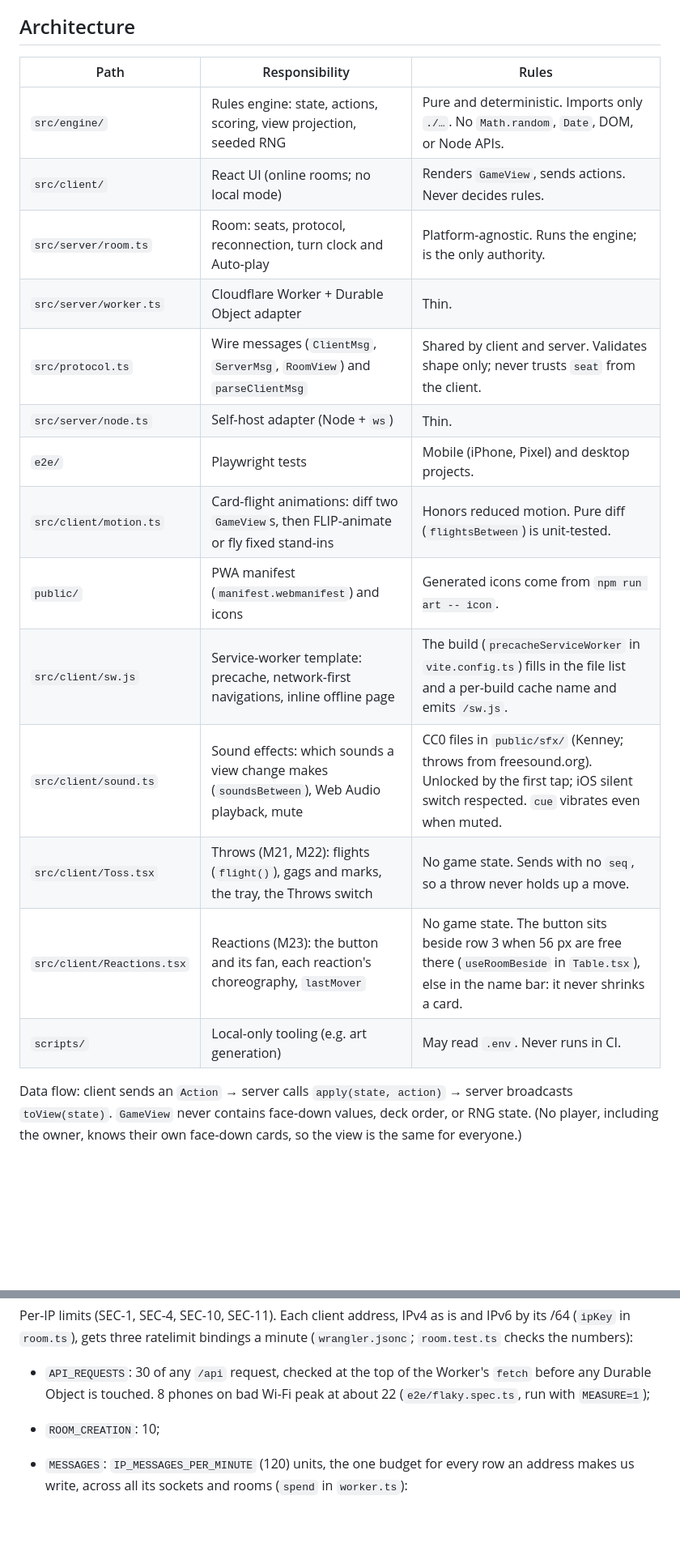
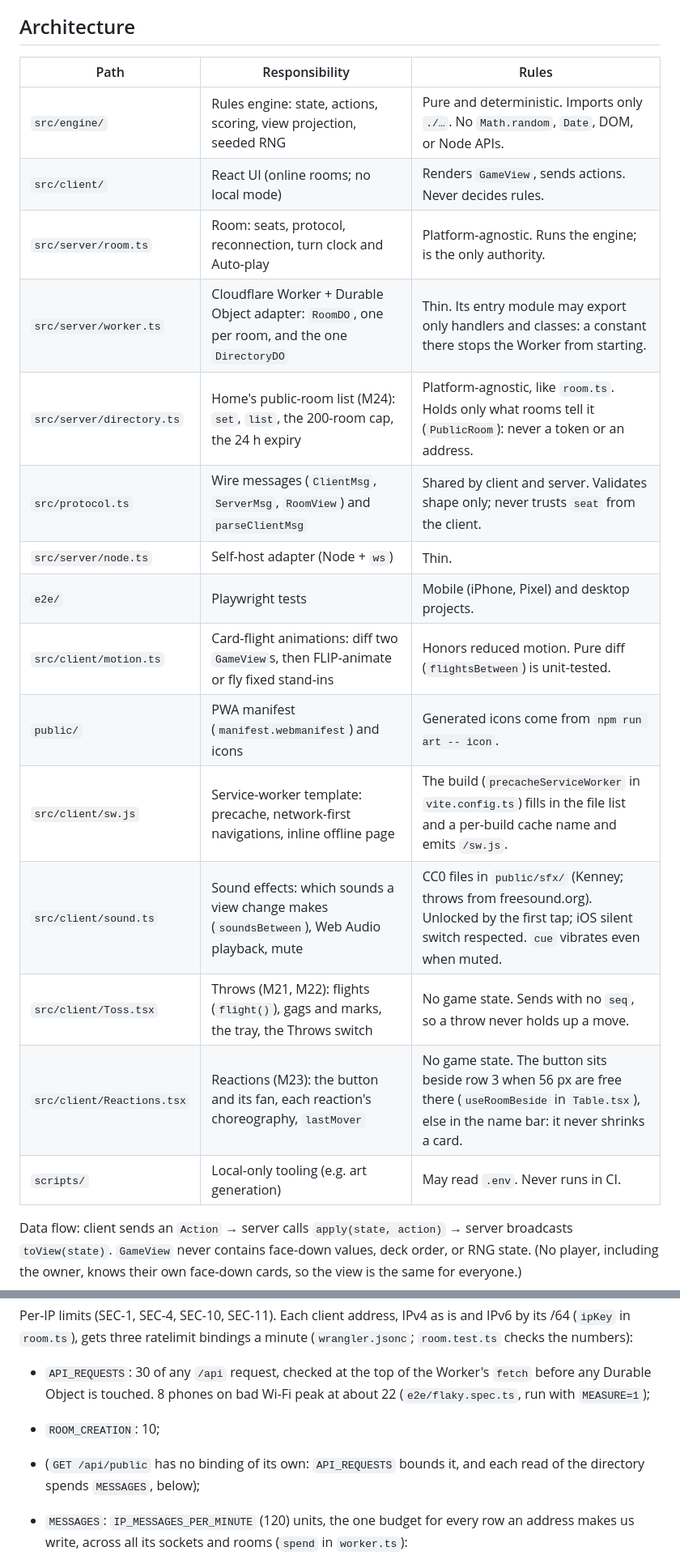
Before and after one commit to jack1590/skyjo-online, a Markdown page: AGENTS.md, 2 parts joined by grey strips. Shown at 81% size. Drawn GitHub-style; blank space fills up the shorter version.

```diff
--- a/AGENTS.md
+++ b/AGENTS.md
@@ -8,22 +8,23 @@ A phone-first, real-time multiplayer card game based on Skyjo's mechanics. 2–8
 
 ## Architecture
 
-| Path                       | Responsibility                                                                              | Rules                                                                                                                                                   |
-| -------------------------- | ------------------------------------------------------------------------------------------- | ------------------------------------------------------------------------------------------------------------------------------------------------------- |
-| `src/engine/`              | Rules engine: state, actions, scoring, view projection, seeded RNG                          | Pure and deterministic. Imports only `./…`. No `Math.random`, `Date`, DOM, or Node APIs.                                                                |
-| `src/client/`              | React UI (online rooms; no local mode)                                                      | Renders `GameView`, sends actions. Never decides rules.                                                                                                 |
-| `src/server/room.ts`       | Room: seats, protocol, reconnection, turn clock and Auto-play                               | Platform-agnostic. Runs the engine; is the only authority.                                                                                              |
-| `src/server/worker.ts`     | Cloudflare Worker + Durable Object adapter                                                  | Thin.                                                                                                                                                   |
-| `src/protocol.ts`          | Wire messages (`ClientMsg`, `ServerMsg`, `RoomView`) and `parseClientMsg`                   | Shared by client and server. Validates shape only; never trusts `seat` from the client.                                                                 |
-| `src/server/node.ts`       | Self-host adapter (Node + `ws`)                                                             | Thin.                                                                                                                                                   |
-| `e2e/`                     | Playwright tests                                                                            | Mobile (iPhone, Pixel) and desktop projects.                                                                                                            |
-| `src/client/motion.ts`     | Card-flight animations: diff two `GameView`s, then FLIP-animate or fly fixed stand-ins      | Honors reduced motion. Pure diff (`flightsBetween`) is unit-tested.                                                                                     |
-| `public/`                  | PWA manifest (`manifest.webmanifest`) and icons                                             | Generated icons come from `npm run art -- icon`.                                                                                                        |
-| `src/client/sw.js`         | Service-worker template: precache, network-first navigations, inline offline page           | The build (`precacheServiceWorker` in `vite.config.ts`) fills in the file list and a per-build cache name and emits `/sw.js`.                           |
-| `src/client/sound.ts`      | Sound effects: which sounds a view change makes (`soundsBetween`), Web Audio playback, mute | CC0 files in `public/sfx/` (Kenney; throws from freesound.org). Unlocked by the first tap; iOS silent switch respected. `cue` vibrates even when muted. |
-| `src/client/Toss.tsx`      | Throws (M21, M22): flights (`flight()`), gags and marks, the tray, the Throws switch        | No game state. Sends with no `seq`, so a throw never holds up a move.                                                                                   |
-| `src/client/Reactions.tsx` | Reactions (M23): the button and its fan, each reaction's choreography, `lastMover`          | No game state. The button sits beside row 3 when 56 px are free there (`useRoomBeside` in `Table.tsx`), else in the name bar: it never shrinks a card.  |
-| `scripts/`                 | Local-only tooling (e.g. art generation)                                                    | May read `.env`. Never runs in CI.                                                                                                                      |
+| Path                       | Responsibility                                                                                | Rules                                                                                                                                                   |
+| -------------------------- | --------------------------------------------------------------------------------------------- | ------------------------------------------------------------------------------------------------------------------------------------------------------- |
+| `src/engine/`              | Rules engine: state, actions, scoring, view projection, seeded RNG                            | Pure and deterministic. Imports only `./…`. No `Math.random`, `Date`, DOM, or Node APIs.                                                                |
+| `src/client/`              | React UI (online rooms; no local mode)                                                        | Renders `GameView`, sends actions. Never decides rules.                                                                                                 |
+| `src/server/room.ts`       | Room: seats, protocol, reconnection, turn clock and Auto-play                                 | Platform-agnostic. Runs the engine; is the only authority.                                                                                              |
+| `src/server/worker.ts`     | Cloudflare Worker + Durable Object adapter: `RoomDO`, one per room, and the one `DirectoryDO` | Thin. Its entry module may export only handlers and classes: a constant there stops the Worker from starting.                                           |
+| `src/server/directory.ts`  | Home's public-room list (M24): `set`, `list`, the 200-room cap, the 24 h expiry               | Platform-agnostic, like `room.ts`. Holds only what rooms tell it (`PublicRoom`): never a token or an address.                                           |
+| `src/protocol.ts`          | Wire messages (`ClientMsg`, `ServerMsg`, `RoomView`) and `parseClientMsg`                     | Shared by client and server. Validates shape only; never trusts `seat` from the client.                                                                 |
+| `src/server/node.ts`       | Self-host adapter (Node + `ws`)                                                               | Thin.                                                                                                                                                   |
+| `e2e/`                     | Playwright tests                                                                              | Mobile (iPhone, Pixel) and desktop projects.                                                                                                            |
+| `src/client/motion.ts`     | Card-flight animations: diff two `GameView`s, then FLIP-animate or fly fixed stand-ins        | Honors reduced motion. Pure diff (`flightsBetween`) is unit-tested.                                                                                     |
+| `public/`                  | PWA manifest (`manifest.webmanifest`) and icons                                               | Generated icons come from `npm run art -- icon`.                                                                                                        |
+| `src/client/sw.js`         | Service-worker template: precache, network-first navigations, inline offline page             | The build (`precacheServiceWorker` in `vite.config.ts`) fills in the file list and a per-build cache name and emits `/sw.js`.                           |
+| `src/client/sound.ts`      | Sound effects: which sounds a view change makes (`soundsBetween`), Web Audio playback, mute   | CC0 files in `public/sfx/` (Kenney; throws from freesound.org). Unlocked by the first tap; iOS silent switch respected. `cue` vibrates even when muted. |
+| `src/client/Toss.tsx`      | Throws (M21, M22): flights (`flight()`), gags and marks, the tray, the Throws switch          | No game state. Sends with no `seq`, so a throw never holds up a move.                                                                                   |
+| `src/client/Reactions.tsx` | Reactions (M23): the button and its fan, each reaction's choreography, `lastMover`            | No game state. The button sits beside row 3 when 56 px are free there (`useRoomBeside` in `Table.tsx`), else in the name bar: it never shrinks a card.  |
+| `scripts/`                 | Local-only tooling (e.g. art generation)                                                      | May read `.env`. Never runs in CI.                                                                                                                      |
 
 Data flow: client sends an `Action` → server calls `apply(state, action)` → server broadcasts `toView(state)`. `GameView` never contains face-down values, deck order, or RNG state. (No player, including the owner, knows their own face-down cards, so the view is the same for everyone.)
 
@@ -40,6 +43,7 @@ Throws (M21). `{ t: "toss", to, item }` from a seated player, mid-game, at anoth
 Per-IP limits (SEC-1, SEC-4, SEC-10, SEC-11). Each client address, IPv4 as is and IPv6 by its /64 (`ipKey` in `room.ts`), gets three ratelimit bindings a minute (`wrangler.jsonc`; `room.test.ts` checks the numbers):
 - `API_REQUESTS`: 30 of any `/api` request, checked at the top of the Worker's `fetch` before any Durable Object is touched. 8 phones on bad Wi-Fi peak at about 22 (`e2e/flaky.spec.ts`, run with `MEASURE=1`);
 - `ROOM_CREATION`: 10;
+- (`GET /api/public` has no binding of its own: `API_REQUESTS` bounds it, and each read of the directory spends `MESSAGES`, below);
 - `MESSAGES`: `IP_MESSAGES_PER_MINUTE` (120) units, the one budget for every row an address makes us write, across all its sockets and rooms (`spend` in `worker.ts`):
   - a message costs 1 (pings don't count), plus 1 if its `commit` moves the alarm earlier; a close event pays that 1 too, and otherwise writes nothing (the seat's last sign of life stays in memory). The last socket out also pays 2 when an alarm earlier than the room's expiry is still armed, since that run finds no address in the room to charge (SEC-13);
   - each alarm run costs 2, a row and a DO request, charged to every address with a live socket in the room, since a lobby whose sockets only ping re-checks presence (every ≤ 45 s, then every 10 min once quiet). Each Auto-play step is an alarm run too, one that also saves the room (2 rows), so an auto turn costs 4: 4 rows and 2 DO requests. With 7 seats on auto-play and one player tapping every second on one IP (plus each away phone's wake `hello`), the busiest minute is 86, under 0.75 of the budget; a 2-seat table with both on Auto-play costs each connected IP 76 (`worker.test.ts`);
```
Also changed, not shown: other parts of AGENTS.md (+6 -2 lines), CHANGELOG.md (+10 -0 lines), README.md (+4 -3 lines), docs/readme/home.jpg, docs/readme/lobby.jpg, docs/screenshots/m24/01-lobby-public.jpg (added), docs/screenshots/m24/02-home-en.jpg (added), docs/screenshots/m24/02-home-es.jpg (added), docs/screenshots/m24/02-home-pt.jpg (added), 4 other files.
